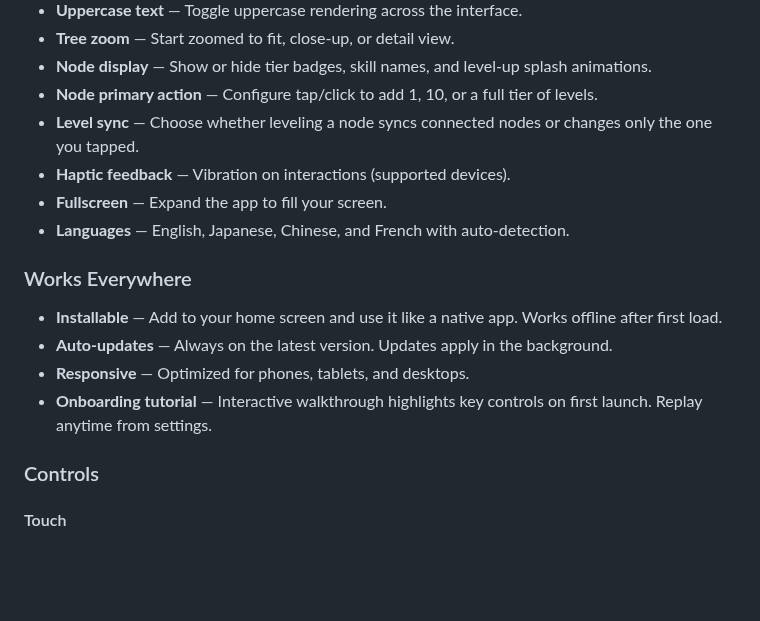
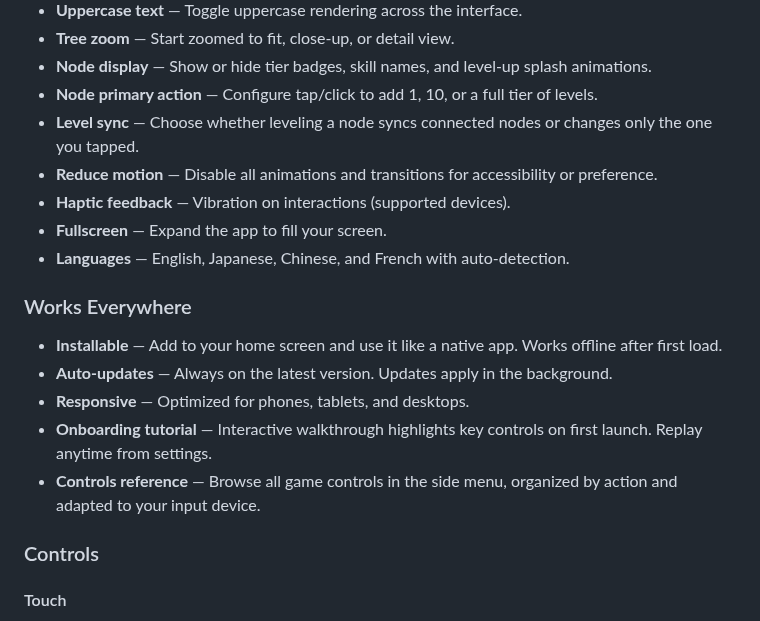
Before and after one commit to Shilo/rg-backpack-planner, a Markdown page: README.md, the part around the change. Drawn GitHub-style; blank space fills up the shorter version.

Commit message:
docs: sync README and test/README with recent feature additions
Co-Authored-By: Claude Opus 4.6 <noreply@anthropic.com>

```diff
--- a/README.md
+++ b/README.md
@@ -51,6 +51,7 @@ Game: [Run! Goddess](https://rungoddess.topgamesinc.com)
 - **Node display** — Show or hide tier badges, skill names, and level-up splash animations.
 - **Node primary action** — Configure tap/click to add 1, 10, or a full tier of levels.
 - **Level sync** — Choose whether leveling a node syncs connected nodes or changes only the one you tapped.
+- **Reduce motion** — Disable all animations and transitions for accessibility or preference.
 - **Haptic feedback** — Vibration on interactions (supported devices).
 - **Fullscreen** — Expand the app to fill your screen.
 - **Languages** — English, Japanese, Chinese, and French with auto-detection.
@@ -60,6 +61,7 @@ Game: [Run! Goddess](https://rungoddess.topgamesinc.com)
 - **Auto-updates** — Always on the latest version. Updates apply in the background.
 - **Responsive** — Optimized for phones, tablets, and desktops.
 - **Onboarding tutorial** — Interactive walkthrough highlights key controls on first launch. Replay anytime from settings.
+- **Controls reference** — Browse all game controls in the side menu, organized by action and adapted to your input device.
 
 ### Controls
 
```
Also changed, not shown: 1 other file.
